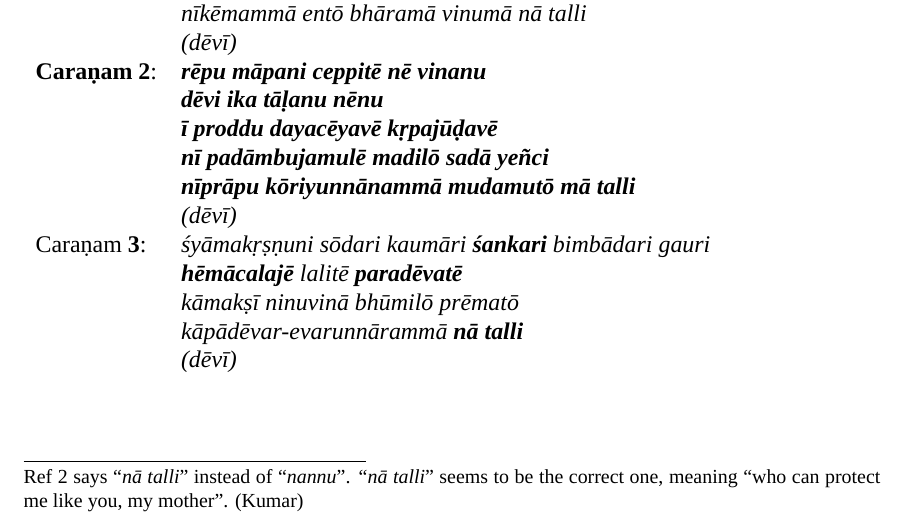
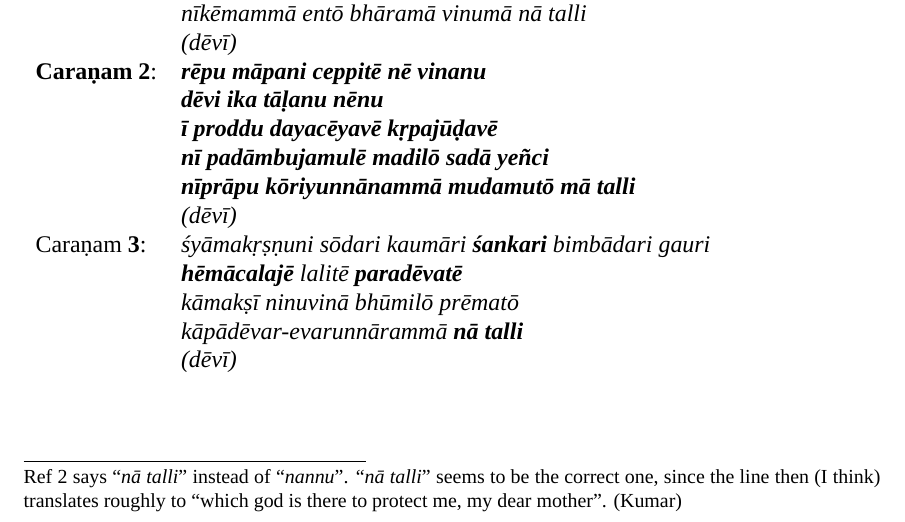
Before and after one commit to srikumarks/notations, a LaTeX document (tex/krti-cintamani-adi-devibrova.tex): part of page 2 of 2, cut so that both start at the same text. Compiled offline with XeLaTeX; a missing font is replaced by an installed copy or a similar font.

Commit message:
devibrova: clarified ambiguous footnote

```diff
--- a/tex/krti-cintamani-adi-devibrova.tex
+++ b/tex/krti-cintamani-adi-devibrova.tex
@@ -130,7 +130,7 @@
 \emph{(d\=ev\=\i)} & \deva{(देवी)}
 \end{tabular}
 
-\footnotetext[1]{``\emph{nannu}'' works linguistically when repeating the phrase, but doesn't seem to connect back to ``\emph{d\=ev\=\i...}''. Ref 2 says ``\emph{n\=a talli}'' instead of ``\emph{nannu}''. ``\emph{n\=a talli}'' seems to be the correct one, meaning ``who can protect me like you, my mother''. (Kumar) }
+\footnotetext[1]{``\emph{nannu}'' works linguistically when repeating the phrase, but doesn't seem to connect back to ``\emph{d\=ev\=\i...}''. Ref 2 says ``\emph{n\=a talli}'' instead of ``\emph{nannu}''. ``\emph{n\=a talli}'' seems to be the correct one, since the line then (I think) translates roughly to ``which god is there to protect me, my dear mother''. (Kumar) }
 
 \section*{References}
 \begin{enumerate}
```
Also changed, not shown: pdf/krti-cintamani-adi-devibrova.pdf.
